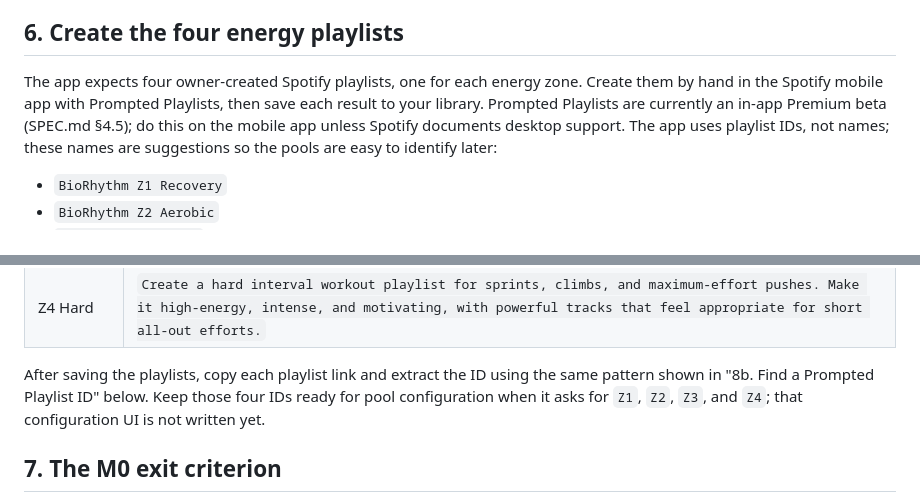
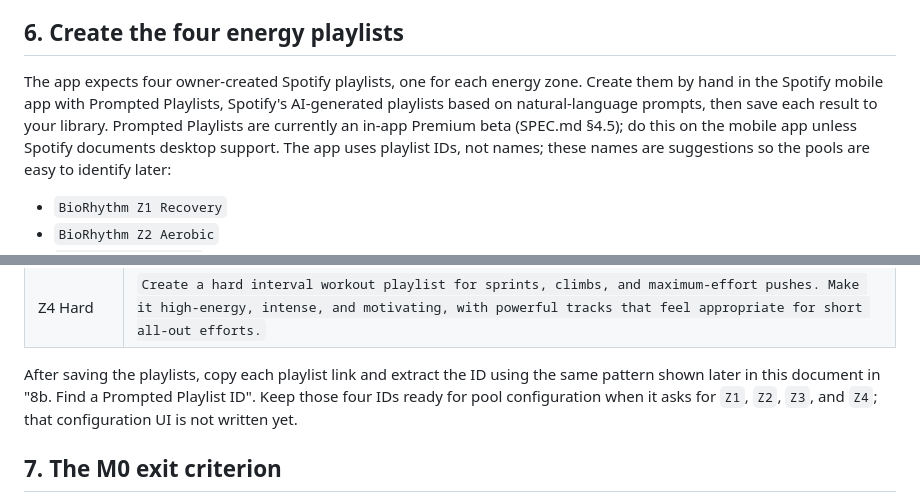
Before and after one commit to lifelike-and-believable/bio-rhythm, a Markdown page: docs/SETUP.md, 2 parts joined by grey strips. GitHub-like rendering.

Commit message:
Clarify Prompted Playlists wording

```diff
--- a/docs/SETUP.md
+++ b/docs/SETUP.md
@@ -89,9 +89,10 @@ sideloaded build and not a bug in this code. A paid account gives a year.
 ## 6. Create the four energy playlists
 
 The app expects four owner-created Spotify playlists, one for each energy zone.
-Create them by hand in the Spotify mobile app with Prompted Playlists, then save
-each result to your library. Prompted Playlists are currently an in-app Premium
-beta (SPEC.md §4.5); do this on the mobile app unless Spotify documents desktop
+Create them by hand in the Spotify mobile app with Prompted Playlists, Spotify's
+AI-generated playlists based on natural-language prompts, then save each result
+to your library. Prompted Playlists are currently an in-app Premium beta
+(SPEC.md §4.5); do this on the mobile app unless Spotify documents desktop
 support.
 The app uses playlist IDs, not names; these names are suggestions so the pools
 are easy to identify later:
@@ -116,9 +117,9 @@ Sample prompts:
 | Z4 Hard | `Create a hard interval workout playlist for sprints, climbs, and maximum-effort pushes. Make it high-energy, intense, and motivating, with powerful tracks that feel appropriate for short all-out efforts.` |
 
 After saving the playlists, copy each playlist link and extract the ID using the
-same pattern shown in "8b. Find a Prompted Playlist ID" below. Keep those four
-IDs ready for pool configuration when it asks for `Z1`, `Z2`, `Z3`, and `Z4`;
-that configuration UI is not written yet.
+same pattern shown later in this document in "8b. Find a Prompted Playlist ID".
+Keep those four IDs ready for pool configuration when it asks for `Z1`, `Z2`,
+`Z3`, and `Z4`; that configuration UI is not written yet.
 
 ## 7. The M0 exit criterion
 
```
